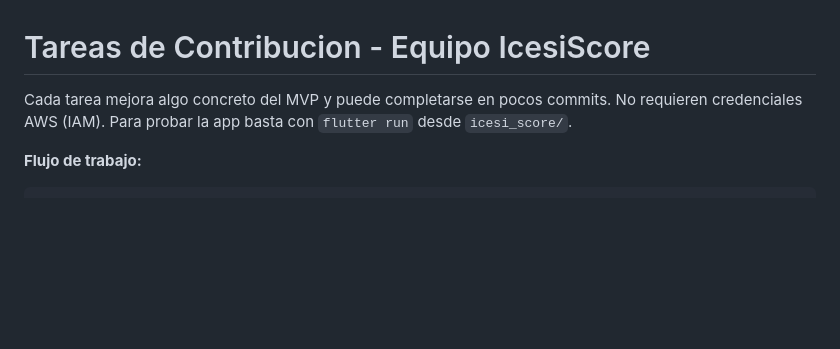
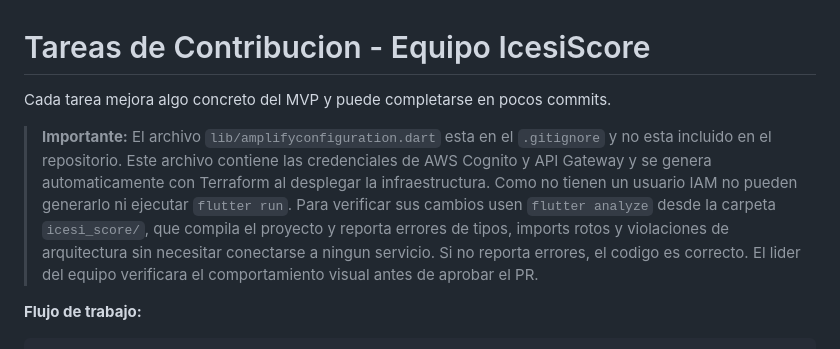
Before and after one commit to Juanda-2880/icesi_score, a Markdown page: icesi_score/TASKS.md, the part around the change. Drawn GitHub-style; blank space fills up the shorter version.

Commit message:
docs: clarify amplifyconfiguration missing and flutter analyze as verification method

```diff
--- a/icesi_score/TASKS.md
+++ b/icesi_score/TASKS.md
@@ -1,6 +1,8 @@
 # Tareas de Contribucion - Equipo IcesiScore
 
-Cada tarea mejora algo concreto del MVP y puede completarse en pocos commits. No requieren credenciales AWS (IAM). Para probar la app basta con `flutter run` desde `icesi_score/`.
+Cada tarea mejora algo concreto del MVP y puede completarse en pocos commits.
+
+> **Importante:** El archivo `lib/amplifyconfiguration.dart` esta en el `.gitignore` y no esta incluido en el repositorio. Este archivo contiene las credenciales de AWS Cognito y API Gateway y se genera automaticamente con Terraform al desplegar la infraestructura. Como no tienen un usuario IAM no pueden generarlo ni ejecutar `flutter run`. Para verificar sus cambios usen `flutter analyze` desde la carpeta `icesi_score/`, que compila el proyecto y reporta errores de tipos, imports rotos y violaciones de arquitectura sin necesitar conectarse a ningun servicio. Si no reporta errores, el codigo es correcto. El lider del equipo verificara el comportamiento visual antes de aprobar el PR.
 
 **Flujo de trabajo:**
 
```
